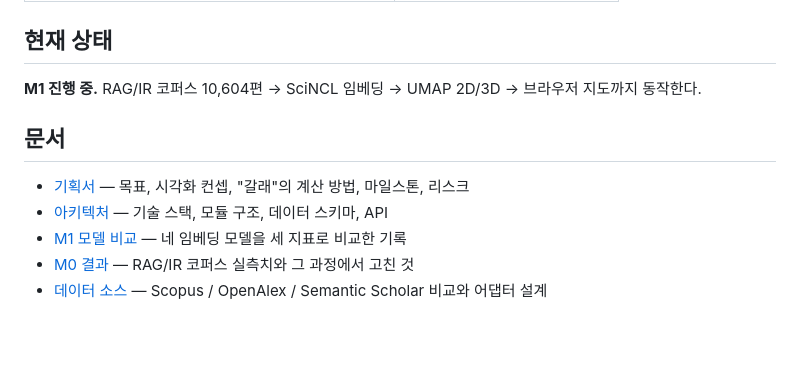
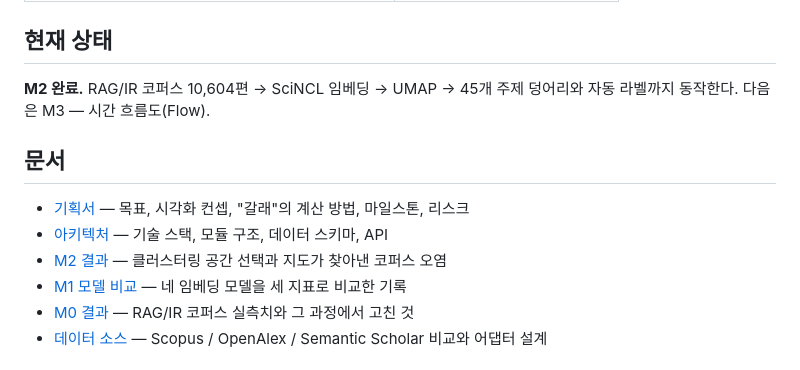
Before and after one commit to Nedian0Brien/Constellation, a Markdown page: README.md, the part around the change. Rendered like a GitHub page; blank space fills up the shorter version.

```diff
--- a/README.md
+++ b/README.md
@@ -14,12 +14,13 @@
 
 ## 현재 상태
 
-**M1 진행 중.** RAG/IR 코퍼스 10,604편 → SciNCL 임베딩 → UMAP 2D/3D → 브라우저 지도까지 동작한다.
+**M2 완료.** RAG/IR 코퍼스 10,604편 → SciNCL 임베딩 → UMAP → 45개 주제 덩어리와 자동 라벨까지 동작한다. 다음은 M3 — 시간 흐름도(Flow).
 
 ## 문서
 
 - [기획서](docs/PLAN.md) — 목표, 시각화 컨셉, "갈래"의 계산 방법, 마일스톤, 리스크
 - [아키텍처](docs/ARCHITECTURE.md) — 기술 스택, 모듈 구조, 데이터 스키마, API
+- [M2 결과](docs/M2-RESULTS.md) — 클러스터링 공간 선택과 지도가 찾아낸 코퍼스 오염
 - [M1 모델 비교](docs/M1-MODEL-COMPARISON.md) — 네 임베딩 모델을 세 지표로 비교한 기록
 - [M0 결과](docs/M0-RESULTS.md) — RAG/IR 코퍼스 실측치와 그 과정에서 고친 것
 - [데이터 소스](docs/DATA-SOURCES.md) — Scopus / OpenAlex / Semantic Scholar 비교와 어댑터 설계
```
Also changed, not shown: docs/M2-RESULTS.md (added, +124 -0 lines), docs/PLAN.md (+3 -3 lines).
